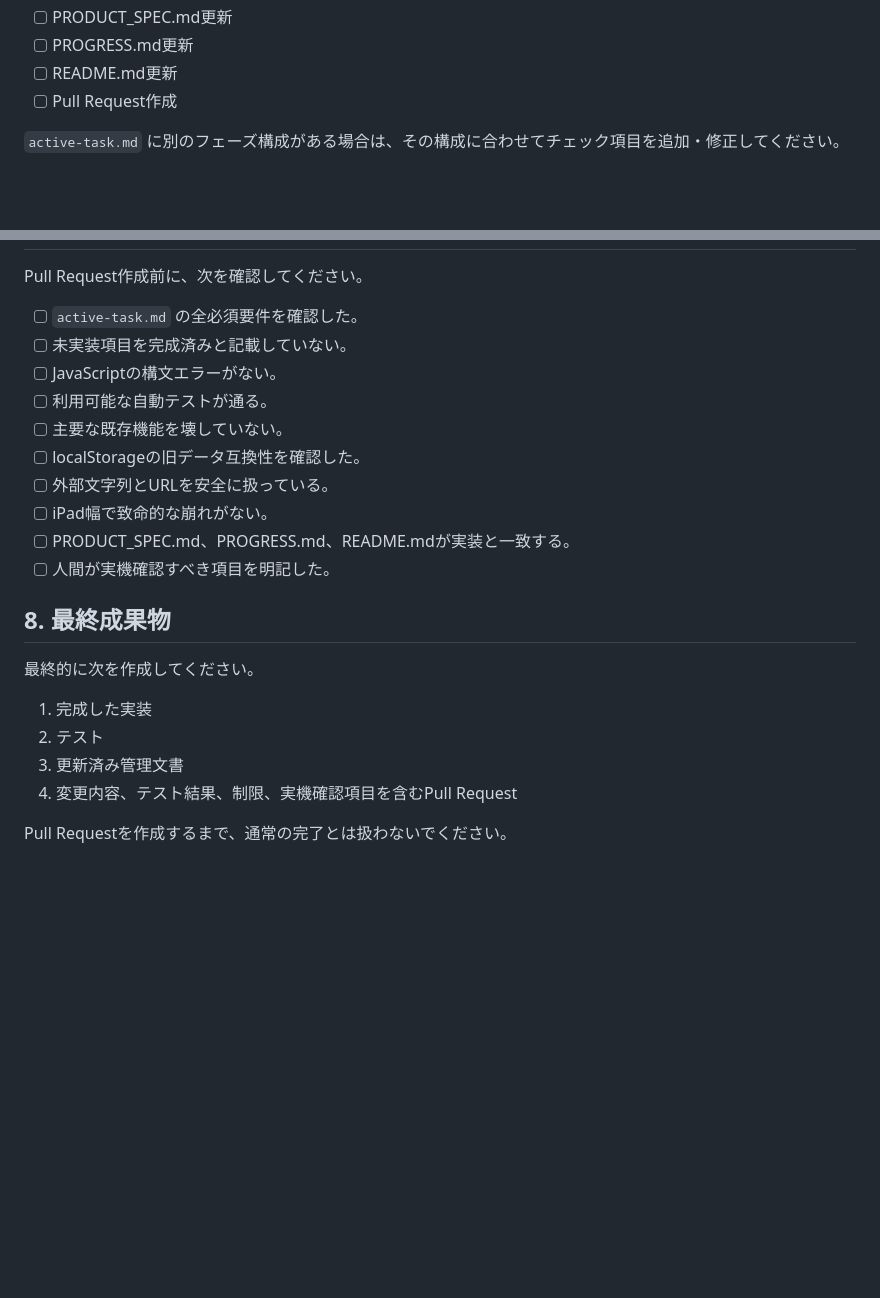
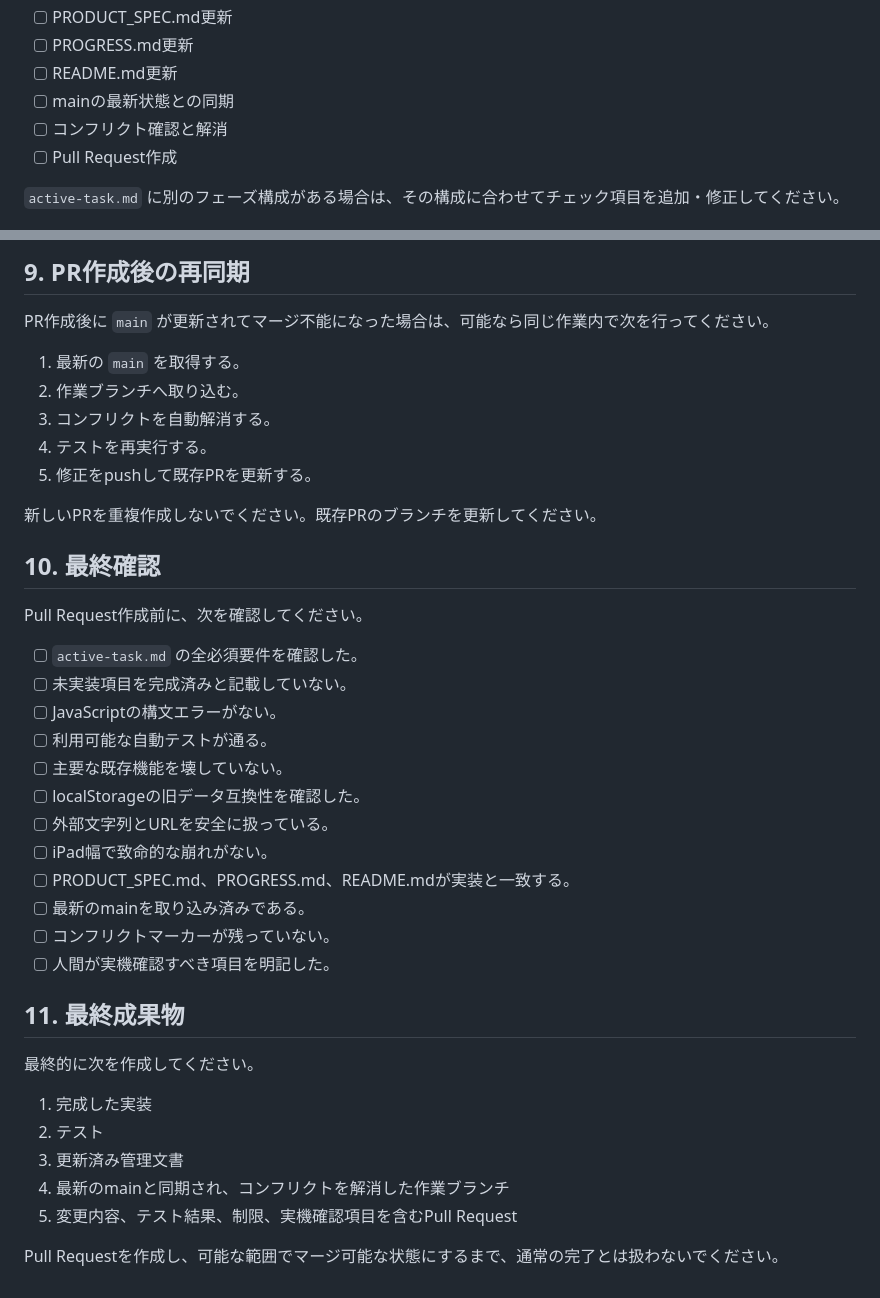
Before and after one commit to soutarounaka1016-max/market, a Markdown page: tasks/EXECUTION_PROTOCOL.md, 2 parts joined by grey strips. GitHub-like rendering; blank space fills up the shorter version.

Commit message:
Automate pull request creation and conflict handling

```diff
--- a/tasks/EXECUTION_PROTOCOL.md
+++ b/tasks/EXECUTION_PROTOCOL.md
@@ -27,6 +27,8 @@
 - [ ] PRODUCT_SPEC.md更新
 - [ ] PROGRESS.md更新
 - [ ] README.md更新
+- [ ] mainの最新状態との同期
+- [ ] コンフリクト確認と解消
 - [ ] Pull Request作成
 
 `active-task.md` に別のフェーズ構成がある場合は、その構成に合わせてチェック項目を追加・修正してください。
@@ -93,3 +154,16 @@
+## 9. PR作成後の再同期
+
+PR作成後に `main` が更新されてマージ不能になった場合は、可能なら同じ作業内で次を行ってください。
+
+1. 最新の `main` を取得する。
+2. 作業ブランチへ取り込む。
+3. コンフリクトを自動解消する。
+4. テストを再実行する。
+5. 修正をpushして既存PRを更新する。
+
+新しいPRを重複作成しないでください。既存PRのブランチを更新してください。
+
+## 10. 最終確認
 
 Pull Request作成前に、次を確認してください。
 
@@ -102,15 +176,18 @@ Pull Request作成前に、次を確認してください。
 - [ ] 外部文字列とURLを安全に扱っている。
 - [ ] iPad幅で致命的な崩れがない。
 - [ ] PRODUCT_SPEC.md、PROGRESS.md、README.mdが実装と一致する。
+- [ ] 最新のmainを取り込み済みである。
+- [ ] コンフリクトマーカーが残っていない。
 - [ ] 人間が実機確認すべき項目を明記した。
 
-## 8. 最終成果物
+## 11. 最終成果物
 
 最終的に次を作成してください。
 
 1. 完成した実装
 2. テスト
 3. 更新済み管理文書
-4. 変更内容、テスト結果、制限、実機確認項目を含むPull Request
+4. 最新のmainと同期され、コンフリクトを解消した作業ブランチ
+5. 変更内容、テスト結果、制限、実機確認項目を含むPull Request
 
-Pull Requestを作成するまで、通常の完了とは扱わないでください。
+Pull Requestを作成し、可能な範囲でマージ可能な状態にするまで、通常の完了とは扱わないでください。
```
Also changed, not shown: other parts of tasks/EXECUTION_PROTOCOL.md (+60 -1 lines).
